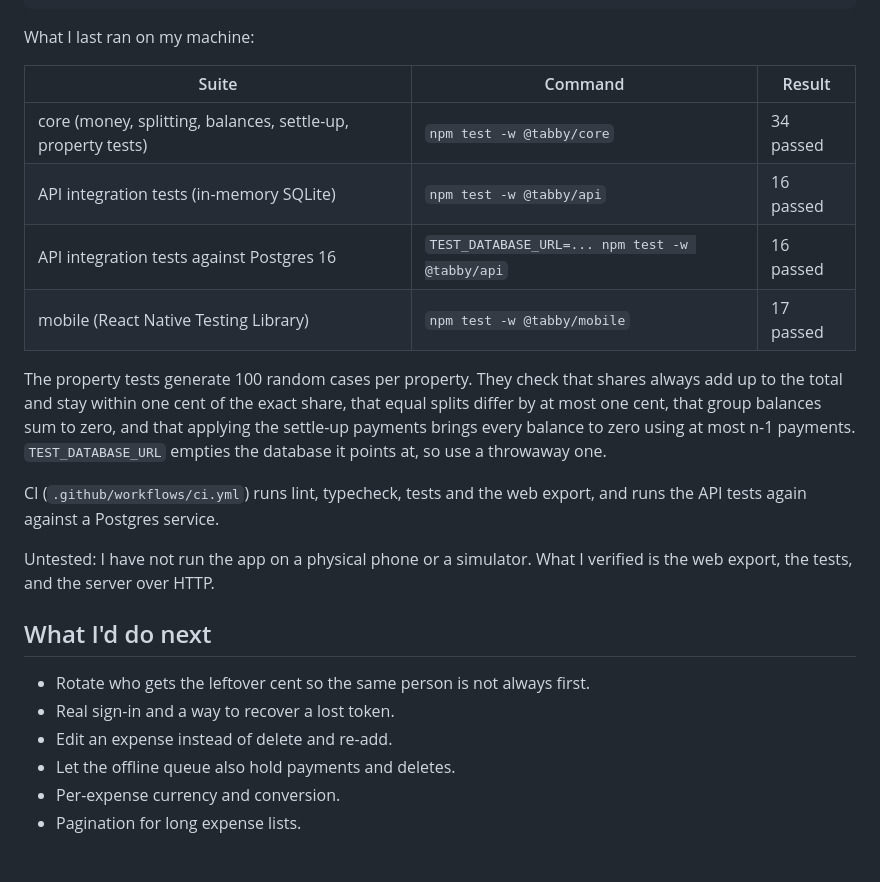
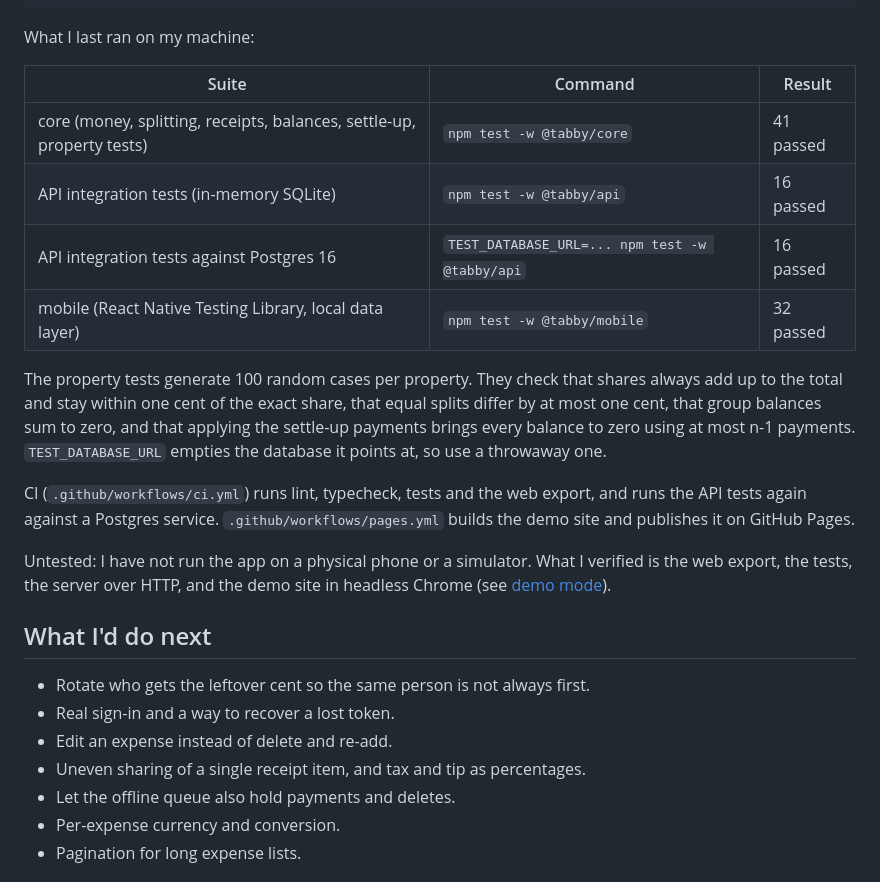
Before and after one commit to andyhetianjun/tabby, a Markdown page: README.md, the part around one of its changes. GitHub-like rendering.

```diff
--- a/README.md
+++ b/README.md
@@ -73,22 +82,23 @@ What I last ran on my machine:
 
 | Suite | Command | Result |
 | --- | --- | --- |
-| core (money, splitting, balances, settle-up, property tests) | `npm test -w @tabby/core` | 34 passed |
+| core (money, splitting, receipts, balances, settle-up, property tests) | `npm test -w @tabby/core` | 41 passed |
 | API integration tests (in-memory SQLite) | `npm test -w @tabby/api` | 16 passed |
 | API integration tests against Postgres 16 | `TEST_DATABASE_URL=... npm test -w @tabby/api` | 16 passed |
-| mobile (React Native Testing Library) | `npm test -w @tabby/mobile` | 17 passed |
+| mobile (React Native Testing Library, local data layer) | `npm test -w @tabby/mobile` | 32 passed |
 
 The property tests generate 100 random cases per property. They check that shares always add up to the total and stay within one cent of the exact share, that equal splits differ by at most one cent, that group balances sum to zero, and that applying the settle-up payments brings every balance to zero using at most n-1 payments. `TEST_DATABASE_URL` empties the database it points at, so use a throwaway one.
 
-CI (`.github/workflows/ci.yml`) runs lint, typecheck, tests and the web export, and runs the API tests again against a Postgres service.
+CI (`.github/workflows/ci.yml`) runs lint, typecheck, tests and the web export, and runs the API tests again against a Postgres service. `.github/workflows/pages.yml` builds the demo site and publishes it on GitHub Pages.
 
-Untested: I have not run the app on a physical phone or a simulator. What I verified is the web export, the tests, and the server over HTTP.
+Untested: I have not run the app on a physical phone or a simulator. What I verified is the web export, the tests, the server over HTTP, and the demo site in headless Chrome (see [demo mode](docs/demo-mode.md)).
 
 ## What I'd do next
 
 - Rotate who gets the leftover cent so the same person is not always first.
 - Real sign-in and a way to recover a lost token.
 - Edit an expense instead of delete and re-add.
+- Uneven sharing of a single receipt item, and tax and tip as percentages.
 - Let the offline queue also hold payments and deletes.
 - Per-expense currency and conversion.
 - Pagination for long expense lists.
```
Also changed, not shown: other parts of README.md (+9 -0 lines), docs/demo-mode.md (added, +57 -0 lines), docs/receipt-itemizing.md (added, +59 -0 lines), docs/img/demo.png (added), docs/img/receipt.png (added), 5 other files.
